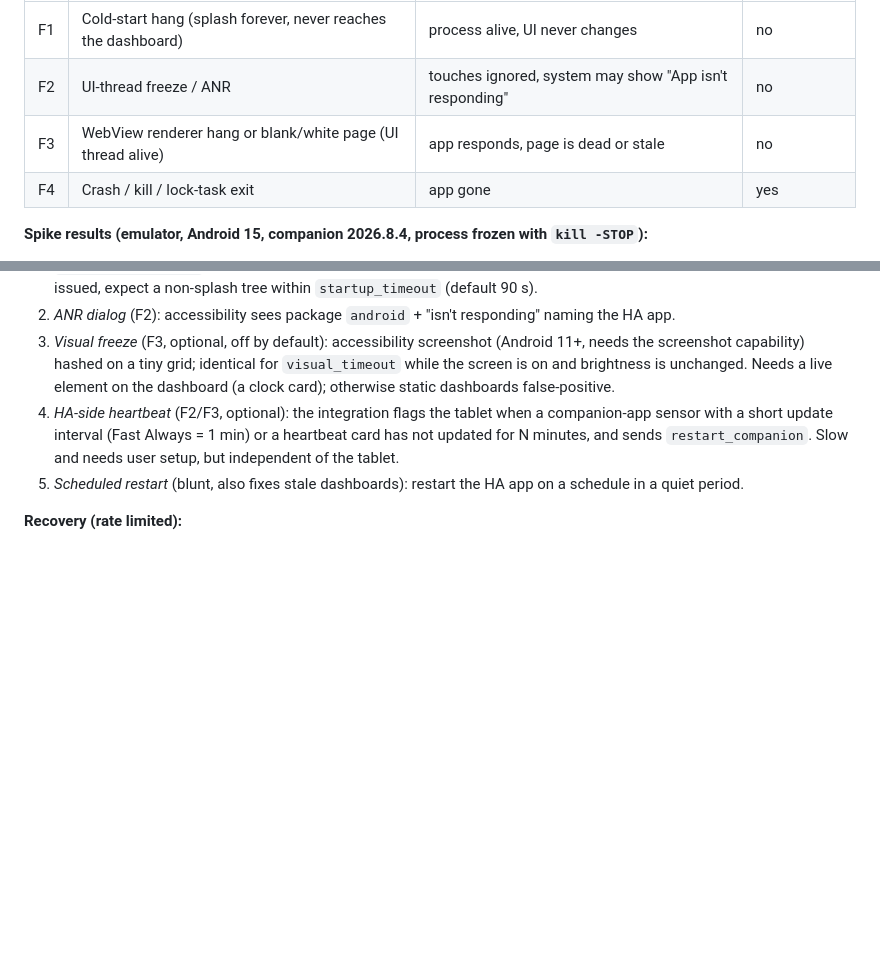
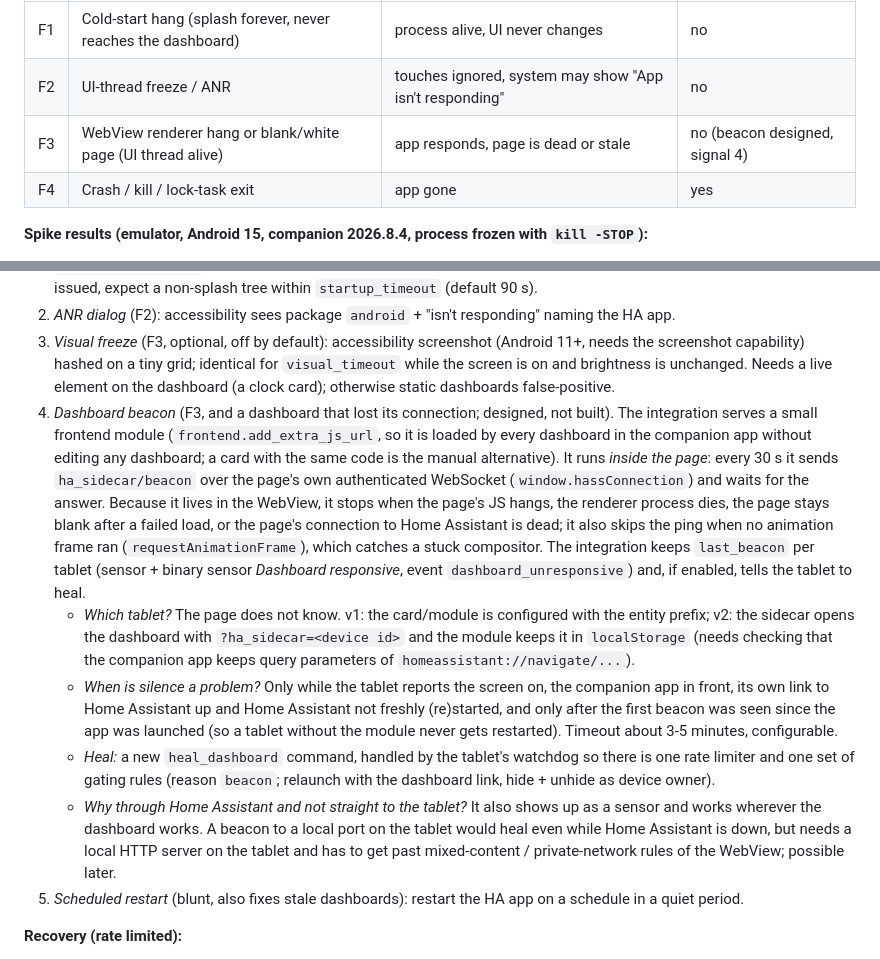
Before and after one commit to glassp/ha-sidecar, a Markdown page: docs/ROADMAP.md, 2 parts joined by grey strips. Drawn GitHub-style; blank space fills up the shorter version.

Commit message:
docs: dashboard beacon design for F3 (signal 4)
Co-Authored-By: Claude Sonnet 5.5 <noreply@anthropic.com>

```diff
--- a/docs/ROADMAP.md
+++ b/docs/ROADMAP.md
@@ -84,7 +84,7 @@ app). A *frozen* app is not: it is still "running" so nothing relaunches it. Fai
 |---|---|---|---|
 | F1 | Cold-start hang (splash forever, never reaches the dashboard) | process alive, UI never changes | no |
 | F2 | UI-thread freeze / ANR | touches ignored, system may show "App isn't responding" | no |
-| F3 | WebView renderer hang or blank/white page (UI thread alive) | app responds, page is dead or stale | no |
+| F3 | WebView renderer hang or blank/white page (UI thread alive) | app responds, page is dead or stale | no (beacon designed, signal 4) |
 | F4 | Crash / kill / lock-task exit | app gone | yes |
 
 **Spike results (emulator, Android 15, companion 2026.8.4, process frozen with `kill -STOP`):**
@@ -116,9 +116,25 @@ device-owner recovery ~3.5 s, the ANR dialog answered by view id, the 3-per-10-m
 3. *Visual freeze* (F3, optional, off by default): accessibility screenshot (Android 11+, needs the screenshot capability)
    hashed on a tiny grid; identical for `visual_timeout` while the screen is on and brightness is unchanged.
    Needs a live element on the dashboard (a clock card); otherwise static dashboards false-positive.
-4. *HA-side heartbeat* (F2/F3, optional): the integration flags the tablet when a companion-app sensor with a short update
-   interval (Fast Always = 1 min) or a heartbeat card has not updated for N minutes, and sends `restart_companion`.
-   Slow and needs user setup, but independent of the tablet.
+4. *Dashboard beacon* (F3, and a dashboard that lost its connection; designed, not built). The integration serves a small
+   frontend module (`frontend.add_extra_js_url`, so it is loaded by every dashboard in the companion app without editing any
+   dashboard; a card with the same code is the manual alternative). It runs *inside the page*: every 30 s it sends
+   `ha_sidecar/beacon` over the page's own authenticated WebSocket (`window.hassConnection`) and waits for the answer. Because it
+   lives in the WebView, it stops when the page's JS hangs, the renderer process dies, the page stays blank after a failed
+   load, or the page's connection to Home Assistant is dead; it also skips the ping when no animation frame ran
+   (`requestAnimationFrame`), which catches a stuck compositor. The integration keeps `last_beacon` per tablet
+   (sensor + binary sensor *Dashboard responsive*, event `dashboard_unresponsive`) and, if enabled, tells the tablet to heal.
+   - *Which tablet?* The page does not know. v1: the card/module is configured with the entity prefix; v2: the sidecar opens the
+     dashboard with `?ha_sidecar=<device id>` and the module keeps it in `localStorage` (needs checking that the companion
+     app keeps query parameters of `homeassistant://navigate/...`).
+   - *When is silence a problem?* Only while the tablet reports the screen on, the companion app in front, its own link to Home
+     Assistant up and Home Assistant not freshly (re)started, and only after the first beacon was seen since the app was
+     launched (so a tablet without the module never gets restarted). Timeout about 3-5 minutes, configurable.
+   - *Heal:* a new `heal_dashboard` command, handled by the tablet's watchdog so there is one rate limiter and one set of
+     gating rules (reason `beacon`; relaunch with the dashboard link, hide + unhide as device owner).
+   - *Why through Home Assistant and not straight to the tablet?* It also shows up as a sensor and works wherever the dashboard
+     works. A beacon to a local port on the tablet would heal even while Home Assistant is down, but needs a local HTTP server
+     on the tablet and has to get past mixed-content / private-network rules of the WebView; possible later.
 5. *Scheduled restart* (blunt, also fixes stale dashboards): restart the HA app on a schedule in a quiet period.
 
 **Recovery (rate limited):**
```
